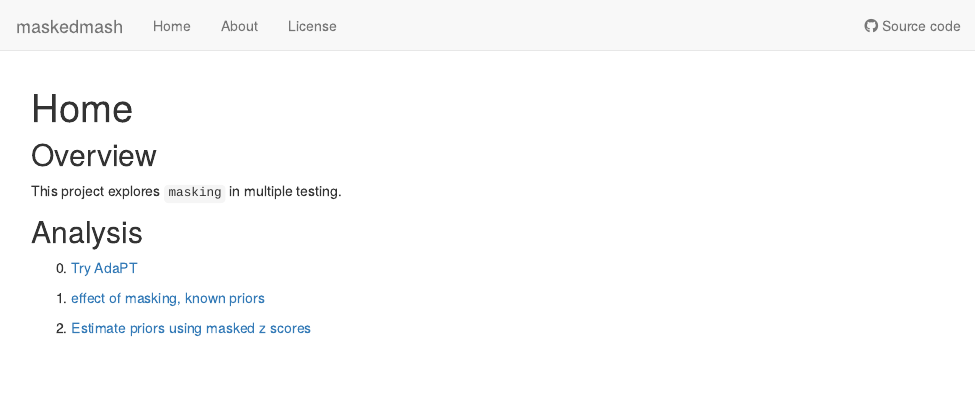
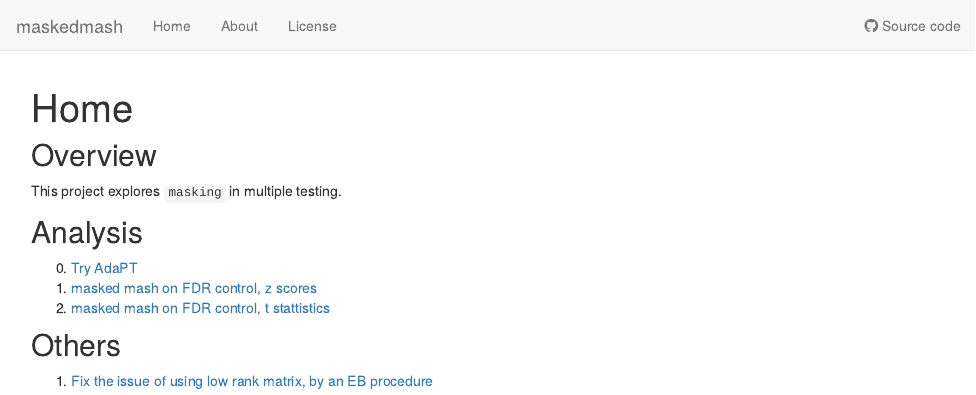
Before and after one commit to DongyueXie/maskedmash, an R Markdown document (analysis/index.Rmd): the page in a window 1100 px wide, from its top. Rendered offline with R 4.5, knitr and Pandoc, with nearby package versions; drawn as R Markdown's standard HTML page in place of the format the file asks for.

Commit message:
wflow_publish("analysis/index.Rmd")

```diff
--- a/analysis/index.Rmd
+++ b/analysis/index.Rmd
@@ -15,6 +15,10 @@ This project explores `masking` in multiple testing.
 ## Analysis
 
 0. [Try AdaPT](tryAdaPT.html)
+1. [masked mash on FDR control, z scores](maskedmashFDR.html)
+2. [masked mash on FDR control, t stattistics](maskedmashFDR_simu_t.html)
 
-1. [effect of masking, known priors](effectOfMasking.html)
-2. [Estimate priors using masked z scores](estimatePrior.html)
+
+## Others
+
+1. [Fix the issue of using low rank matrix, by an EB procedure](mashFIX.html)
```
